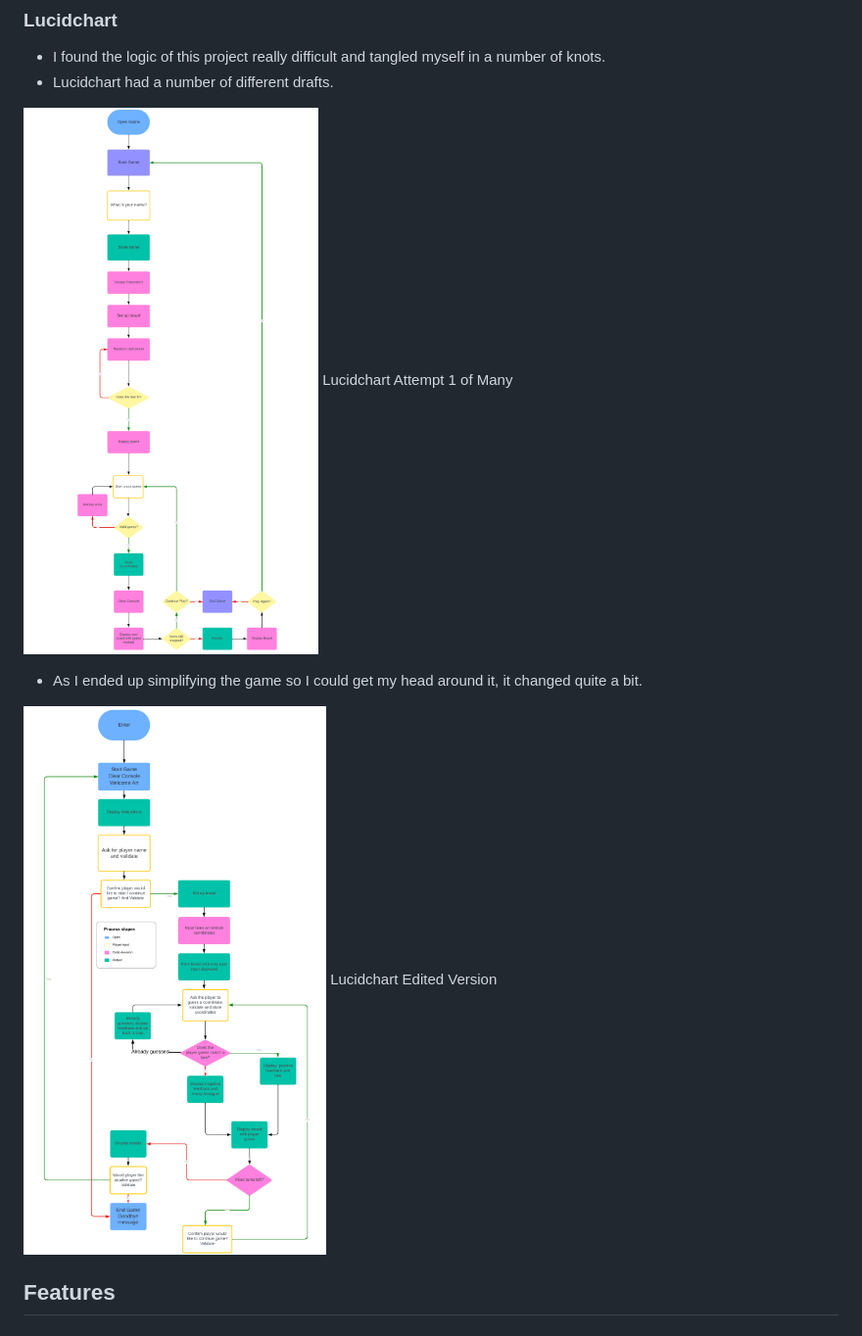
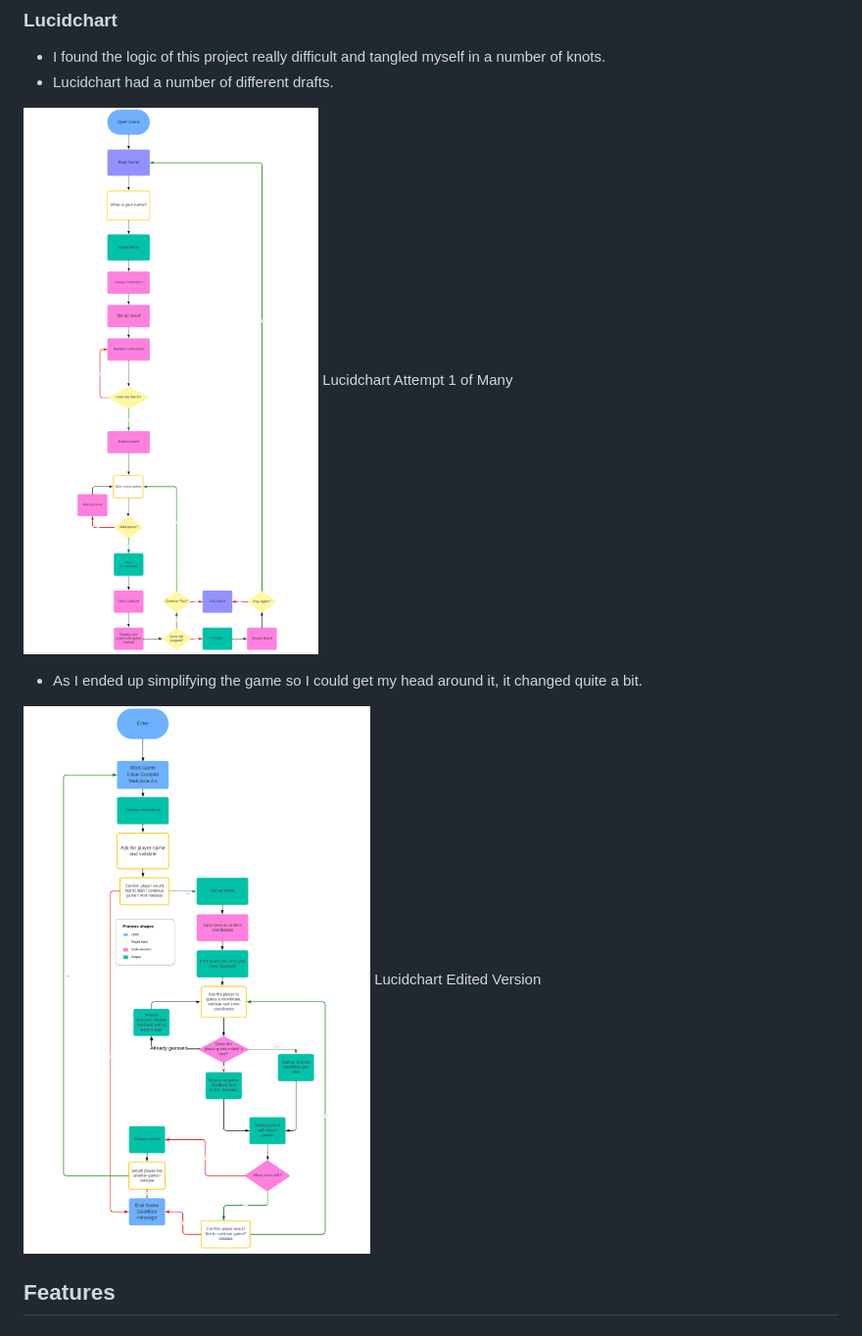
Before and after one commit to Code-Institute-Submissions/kellie-cat-fed-the-bees, a Markdown page: README.md, the part around the change. Shown: that part at 98% size. GitHub-like rendering; pictures changed too: docs/flowcharts/Lucidchart-pp3-edited.png (deleted), docs/flowcharts/lucidchart-pp3-edited.png (added).

Commit message:
Correct final lucidchart

```diff
--- a/README.md
+++ b/README.md
@@ -102,12 +102,12 @@ When user input is needed, the text turns Cyan to alert the player that their in
 - I found the logic of this project really difficult and tangled myself in a number of knots.
 - Lucidchart had a number of different drafts.
 
-![Lucidchart Draft 1](docs/flowcharts/Lucidchart-pp3-draft.png)
+![Lucidchart Draft 1](docs/flowcharts/lucidchart-pp3-draft.png)
 Lucidchart Attempt 1 of Many
 
 - As I ended up simplifying the game so I could get my head around it, it changed quite a bit.
 
-![Lucidchart Edited version](docs/flowcharts/Lucidchart-pp3-edited.png)
+![Lucidchart Edited version](docs/flowcharts/lucidchart-pp3-edited.png)
 Lucidchart Edited Version
 
 
```
Also changed, not shown: docs/flowcharts/lucidchart-pp3-draft.png (renamed from docs/flowcharts/Lucidchart-pp3-draft.png), 1 other file.
